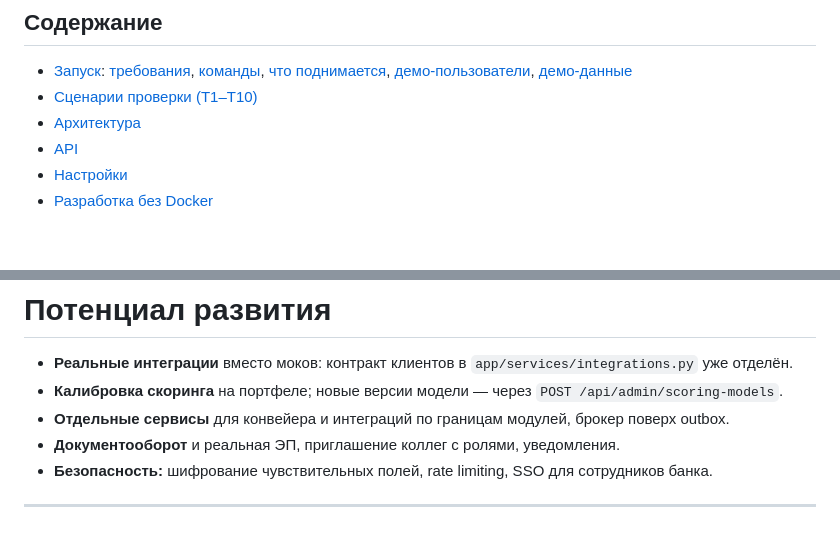
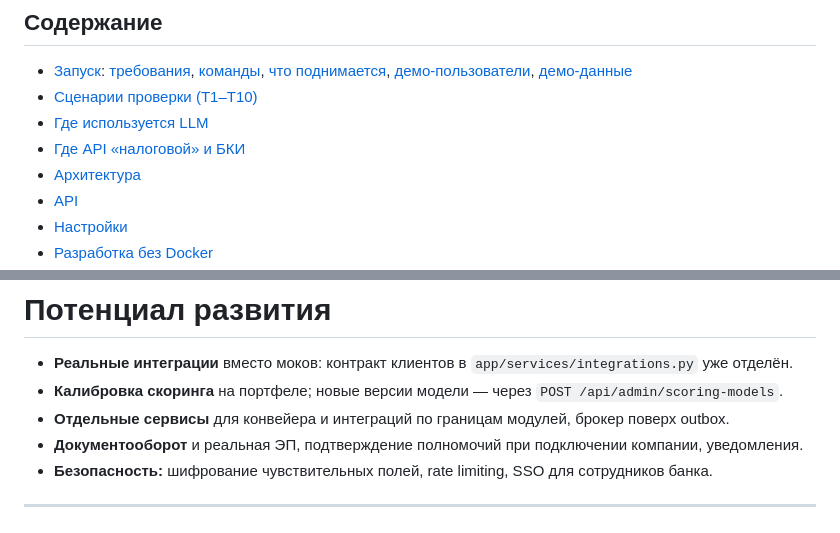
Before and after one commit to AndreY-ru/kreditnyi-kabinet, a Markdown page: README.md, 2 parts joined by grey strips. Drawn GitHub-style; blank space fills up the shorter version.

```diff
--- a/README.md
+++ b/README.md
@@ -39,6 +41,8 @@ MVP для хакатона «Альфа Будущее» (кейс Альфа-
 
 - [Запуск](#запуск): [требования](#требования-к-окружению), [команды](#команды), [что поднимается](#что-поднимается), [демо-пользователи](#демо-пользователи), [демо-данные](#что-уже-есть-в-демо-данных)
 - [Сценарии проверки (T1–T10)](#сценарии-проверки-t1t10)
+- [Где используется LLM](#где-используется-llm)
+- [Где API «налоговой» и БКИ](#где-api-налоговой-и-бки)
 - [Архитектура](#архитектура)
 - [API](#api)
 - [Настройки](#настройки)
@@ -280,7 +325,7 @@ docs/            архитектура, диаграммы, OpenAPI, колле
 - **Реальные интеграции** вместо моков: контракт клиентов в `app/services/integrations.py` уже отделён.
 - **Калибровка скоринга** на портфеле; новые версии модели — через `POST /api/admin/scoring-models`.
 - **Отдельные сервисы** для конвейера и интеграций по границам модулей, брокер поверх outbox.
-- **Документооборот** и реальная ЭП, приглашение коллег с ролями, уведомления.
+- **Документооборот** и реальная ЭП, подтверждение полномочий при подключении компании, уведомления.
 - **Безопасность:** шифрование чувствительных полей, rate limiting, SSO для сотрудников банка.
 
 ---
```
Also changed, not shown: other parts of README.md (+50 -7 lines).
